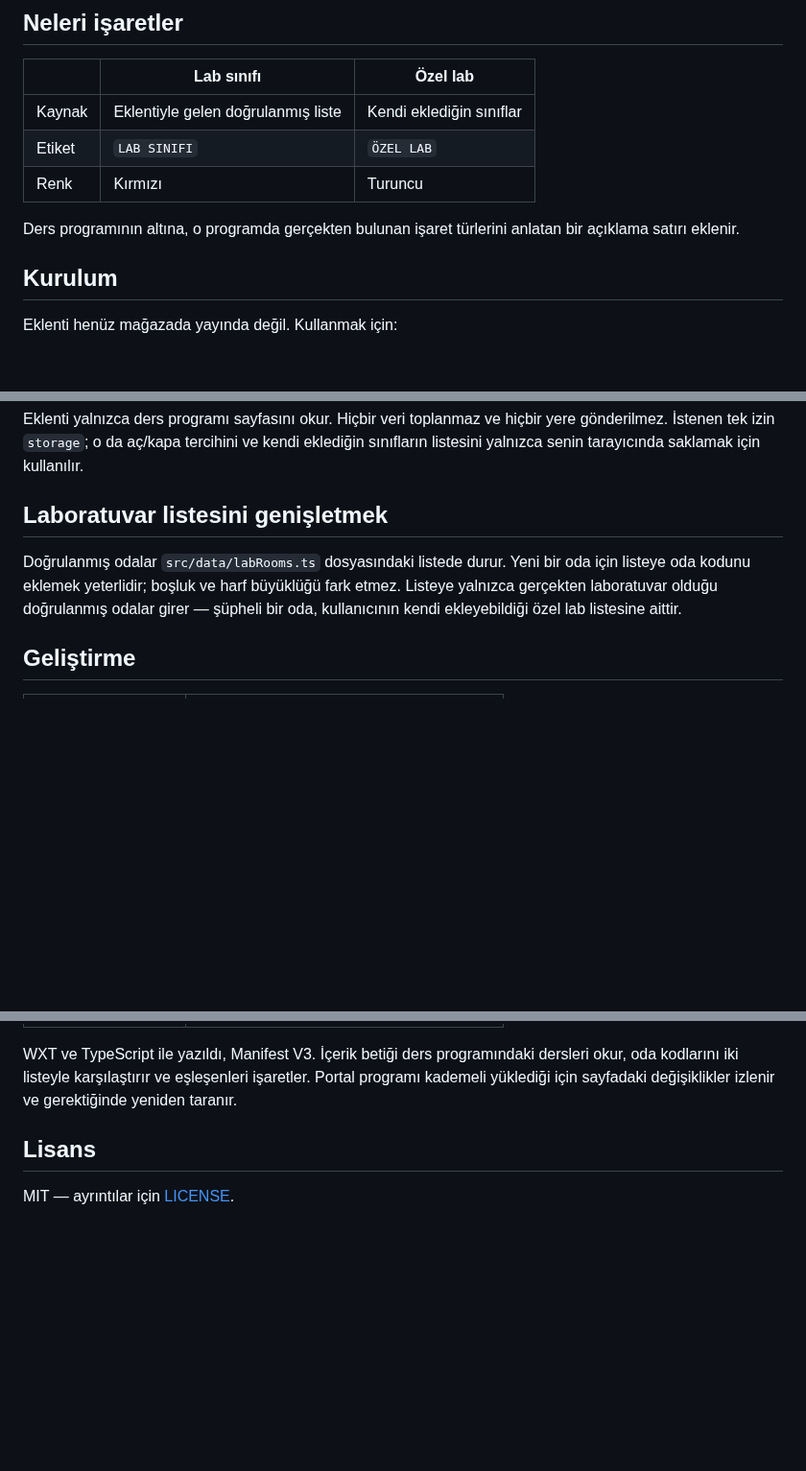
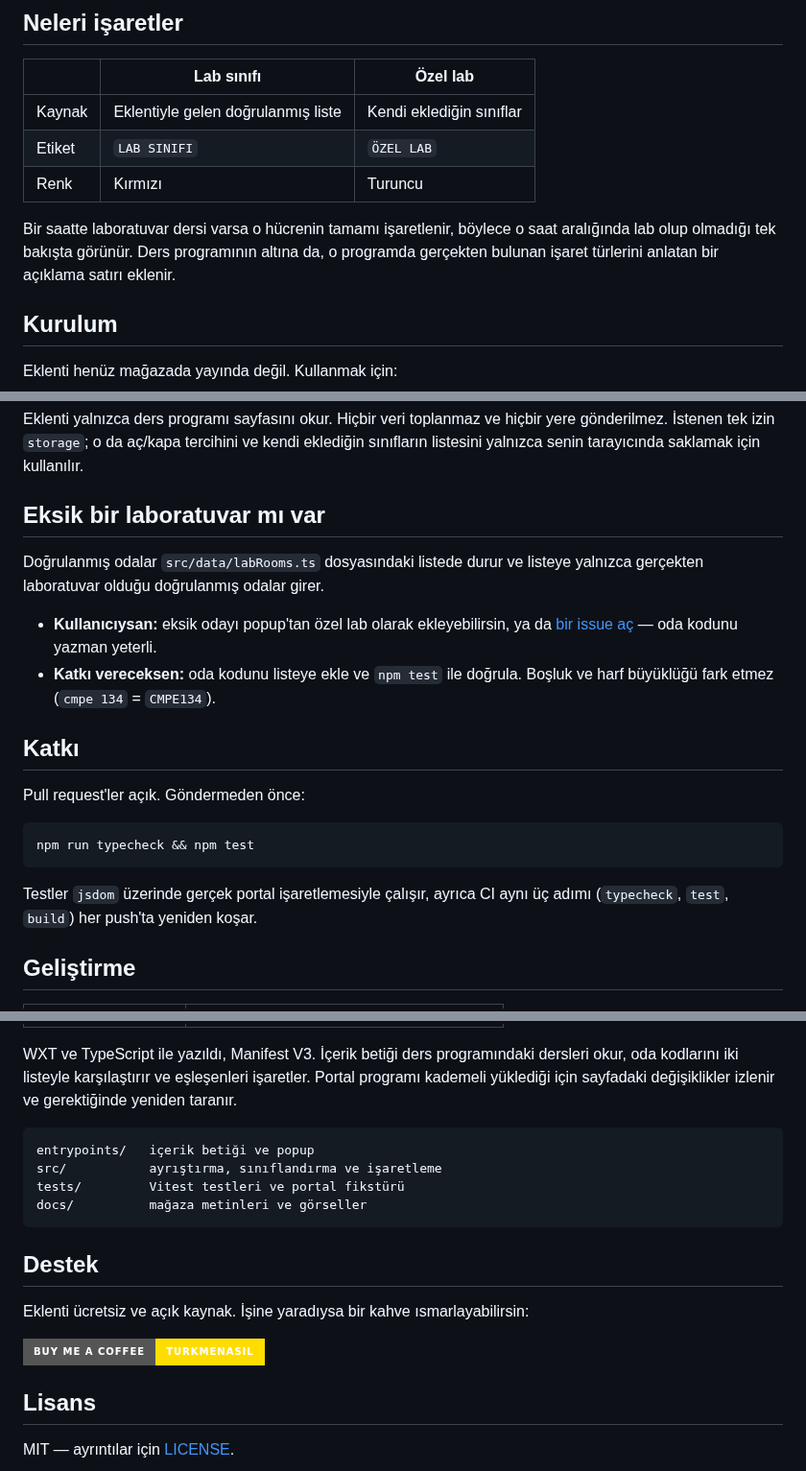
Before and after one commit to Asilturkmen/Emu-Labmarker, a Markdown page: README.md, 3 parts joined by grey strips. Shown at 96% size. Rendered like a GitHub page; badges without logos; blank space fills up the shorter version.

````diff
--- a/README.md
+++ b/README.md
@@ -18,8 +39,9 @@ etmez; yalnızca doğrulanmış laboratuvar odalarını işaretler.
 | Etiket | `LAB SINIFI` | `ÖZEL LAB` |
 | Renk | Kırmızı | Turuncu |
 
-Ders programının altına, o programda gerçekten bulunan işaret türlerini anlatan
-bir açıklama satırı eklenir.
+Bir saatte laboratuvar dersi varsa o hücrenin tamamı işaretlenir, böylece o saat
+aralığında lab olup olmadığı tek bakışta görünür. Ders programının altına da, o
+programda gerçekten bulunan işaret türlerini anlatan bir açıklama satırı eklenir.
 
 ## Kurulum
 
@@ -55,12 +77,27 @@ yere gönderilmez. İstenen tek izin `storage`; o da aç/kapa tercihini ve kendi
 eklediğin sınıfların listesini yalnızca senin tarayıcında saklamak için
 kullanılır.
 
-## Laboratuvar listesini genişletmek
+## Eksik bir laboratuvar mı var
 
-Doğrulanmış odalar `src/data/labRooms.ts` dosyasındaki listede durur. Yeni bir
-oda için listeye oda kodunu eklemek yeterlidir; boşluk ve harf büyüklüğü fark
-etmez. Listeye yalnızca gerçekten laboratuvar olduğu doğrulanmış odalar girer —
-şüpheli bir oda, kullanıcının kendi ekleyebildiği özel lab listesine aittir.
+Doğrulanmış odalar `src/data/labRooms.ts` dosyasındaki listede durur ve listeye
+yalnızca gerçekten laboratuvar olduğu doğrulanmış odalar girer.
+
+- **Kullanıcıysan:** eksik odayı popup'tan özel lab olarak ekleyebilirsin, ya da
+  [bir issue aç](https://github.com/Asilturkmen/Emu-Labmarker/issues/new) —
+  oda kodunu yazman yeterli.
+- **Katkı vereceksen:** oda kodunu listeye ekle ve `npm test` ile doğrula.
+  Boşluk ve harf büyüklüğü fark etmez (`cmpe 134` = `CMPE134`).
+
+## Katkı
+
+Pull request'ler açık. Göndermeden önce:
+
+```bash
+npm run typecheck && npm test
+```
+
+Testler `jsdom` üzerinde gerçek portal işaretlemesiyle çalışır, ayrıca CI aynı
+üç adımı (`typecheck`, `test`, `build`) her push'ta yeniden koşar.
 
 ## Geliştirme
 
@@ -77,6 +114,21 @@ dersleri okur, oda kodlarını iki listeyle karşılaştırır ve eşleşenleri
 işaretler. Portal programı kademeli yüklediği için sayfadaki değişiklikler
 izlenir ve gerektiğinde yeniden taranır.
 
+```
+entrypoints/   içerik betiği ve popup
+src/           ayrıştırma, sınıflandırma ve işaretleme
+tests/         Vitest testleri ve portal fikstürü
+docs/          mağaza metinleri ve görseller
+```
+
+## Destek
+
+Eklenti ücretsiz ve açık kaynak. İşine yaradıysa bir kahve ısmarlayabilirsin:
+
+<a href="https://buymeacoffee.com/turkmenasil">
+  <img src="https://img.shields.io/badge/Buy%20Me%20a%20Coffee-turkmenasil-FFDD00?style=for-the-badge&logo=buymeacoffee&logoColor=black" alt="Buy Me a Coffee">
+</a>
+
 ## Lisans
 
 MIT — ayrıntılar için [LICENSE](LICENSE).
````
Also changed, not shown: other parts of README.md (+25 -4 lines), docs/screenshot.png (added).
